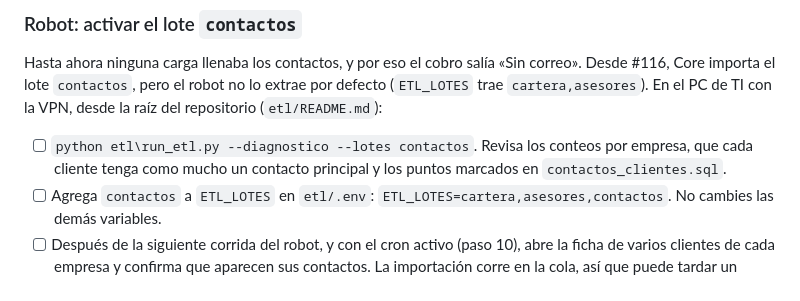
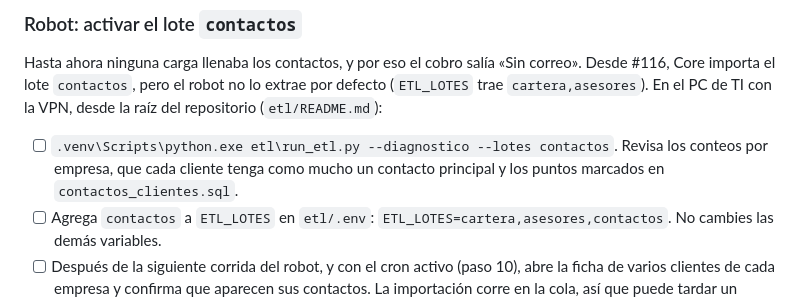
Before and after one commit to GrupoRyR/gestor-cartera, a Markdown page: docs/despliegue.md, the part around the change. GitHub-like rendering.

Commit message:
docs(despliegue): use the venv interpreter in the contactos diagnosis

```diff
--- a/docs/despliegue.md
+++ b/docs/despliegue.md
@@ -320,7 +320,7 @@ Checklist del despliegue que sigue al de la primera instalación. Trae el lote `
 
 Hasta ahora ninguna carga llenaba los contactos, y por eso el cobro salía «Sin correo». Desde #116, Core importa el lote `contactos`, pero el robot no lo extrae por defecto (`ETL_LOTES` trae `cartera,asesores`). En el PC de TI con la VPN, desde la raíz del repositorio (`etl/README.md`):
 
-- [ ] `python etl\run_etl.py --diagnostico --lotes contactos`. Revisa los conteos por empresa, que cada cliente tenga como mucho un contacto principal y los puntos marcados en `contactos_clientes.sql`.
+- [ ] `.venv\Scripts\python.exe etl\run_etl.py --diagnostico --lotes contactos`. Revisa los conteos por empresa, que cada cliente tenga como mucho un contacto principal y los puntos marcados en `contactos_clientes.sql`.
 - [ ] Agrega `contactos` a `ETL_LOTES` en `etl/.env`: `ETL_LOTES=cartera,asesores,contactos`. No cambies las demás variables.
 - [ ] Después de la siguiente corrida del robot, y con el cron activo (paso 10), abre la ficha de varios clientes de cada empresa y confirma que aparecen sus contactos. La importación corre en la cola, así que puede tardar un minuto.
 
```
